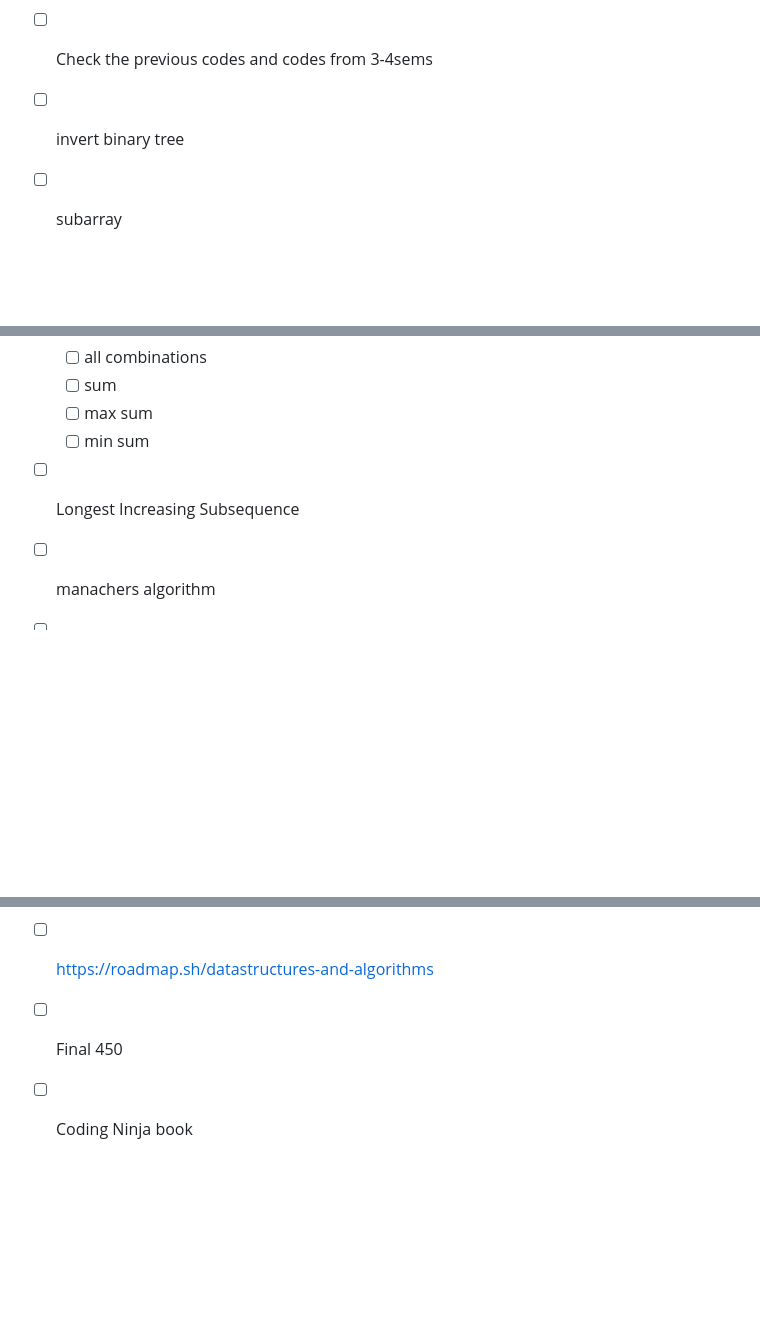
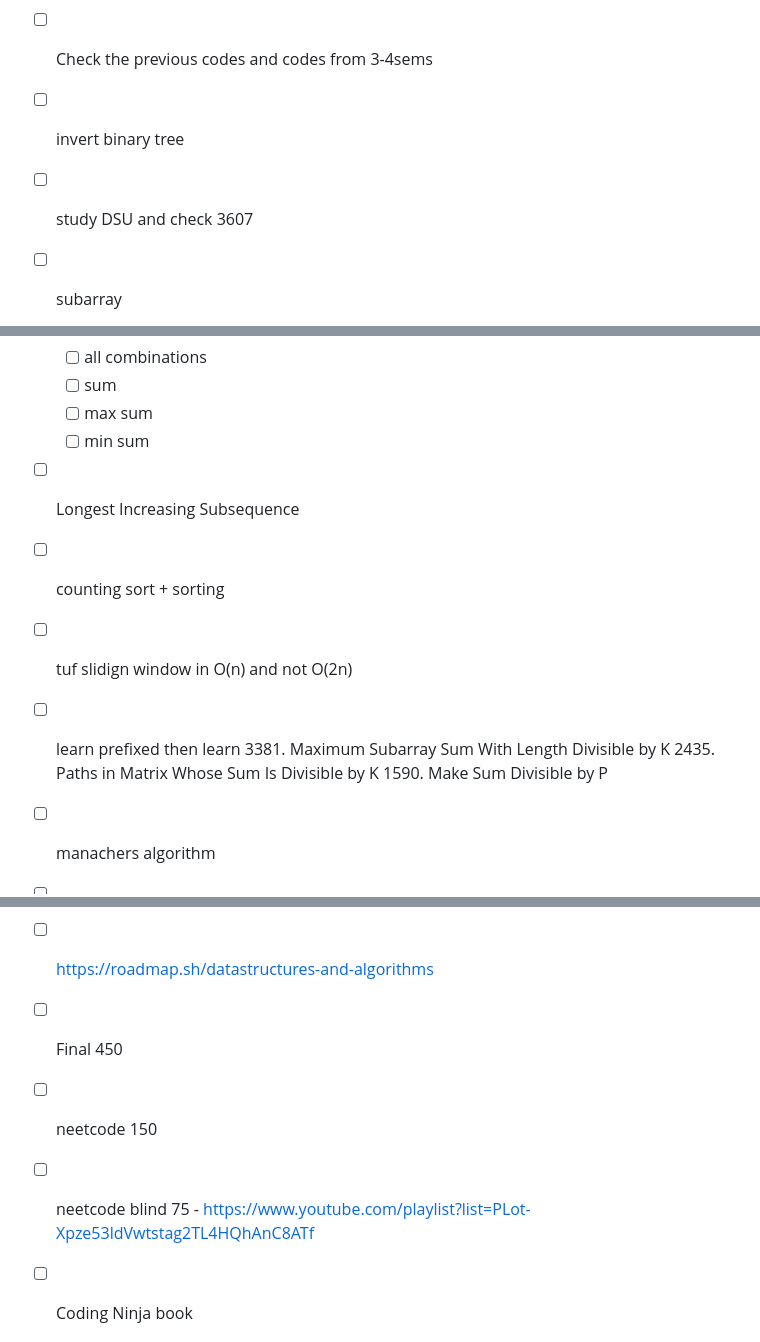
Before and after one commit to ksurajsingh/ksurajsingh.github.io, a Markdown page: dsa/readme.md, 3 parts joined by grey strips. Rendered like a GitHub page; blank space fills up the shorter version.

Commit message:
chore(readme):update

```diff
--- a/dsa/readme.md
+++ b/dsa/readme.md
@@ -23,6 +23,7 @@ for ex: [8,1,7,2,4,5,6,3]
 https://leetcode.com/problems/maximum-depth-of-binary-tree/
 - [ ] Check the previous codes and codes from 3-4sems
 - [ ] invert binary tree
+- [ ] study DSU and check 3607
 - [ ] subarray
   - [ ] all combinations
   - [ ] sum
@@ -34,6 +35,12 @@ https://leetcode.com/problems/maximum-depth-of-binary-tree/
   - [ ] max sum
   - [ ] min sum
 - [ ] Longest Increasing Subsequence
+- [ ] counting sort + sorting
+- [ ] tuf slidign window in O(n) and not O(2n)
+- [ ] learn prefixed then learn
+        3381. Maximum Subarray Sum With Length Divisible by K
+        2435. Paths in Matrix Whose Sum Is Divisible by K
+        1590. Make Sum Divisible by P
 - [ ] manachers algorithm
 - [ ] Maximum sum increasing subsequence
 - [ ] check the 2 hard solved
@@ -52,6 +59,8 @@ https://leetcode.com/problems/maximum-depth-of-binary-tree/
 - [ ] Neetcode
 - [ ] https://roadmap.sh/datastructures-and-algorithms
 - [ ] Final 450
+- [ ] neetcode 150
+- [ ] neetcode blind 75 - https://www.youtube.com/playlist?list=PLot-Xpze53ldVwtstag2TL4HQhAnC8ATf
 - [ ] Coding Ninja book
 
 
```
